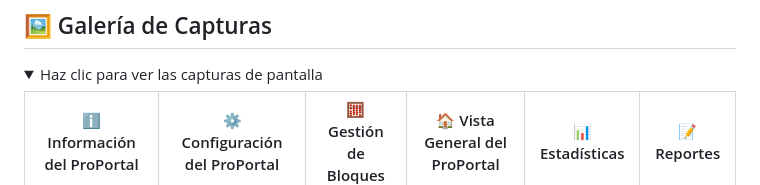
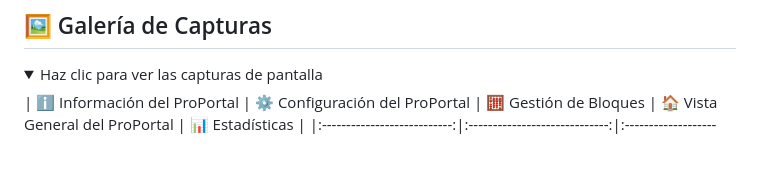
Before and after one commit to MrUriosXD/ProPortal-MyBB, a Markdown page: README.md, the part around one of its changes. Rendered like a GitHub page; folded sections open; blank space fills up the shorter version.

```diff
--- a/README.md
+++ b/README.md
@@ -25,5 +25,5 @@ Todo se configura desde el panel de administración en la pestaña de ProPortal.
 <details>
   <summary>Haz clic para ver las capturas de pantalla</summary>
 
-  | ℹ️ Información del ProPortal | ⚙️ Configuración del ProPortal | 🧮 Gestión de Bloques | 🏠 Vista General del ProPortal | 📊 Estadísticas | 📝 Reportes |
+  | ℹ️ Información del ProPortal | ⚙️ Configuración del ProPortal | 🧮 Gestión de Bloques | 🏠 Vista General del ProPortal | 📊 Estadísticas |
   |:---------------------------:|:-----------------------------:|:--------------------:|:-----------------------------:|:----------------:|:-----------:|
```
Also changed, not shown: other parts of README.md (+6 -2 lines).
